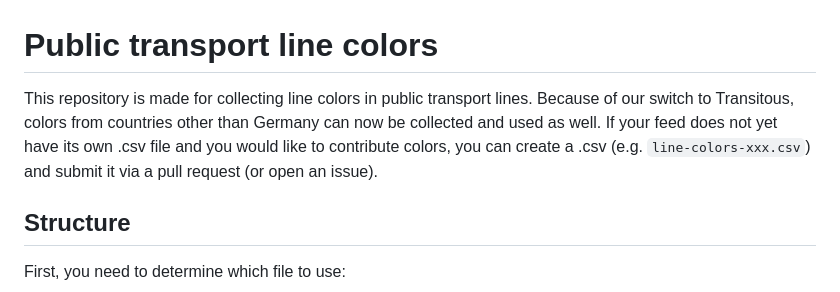
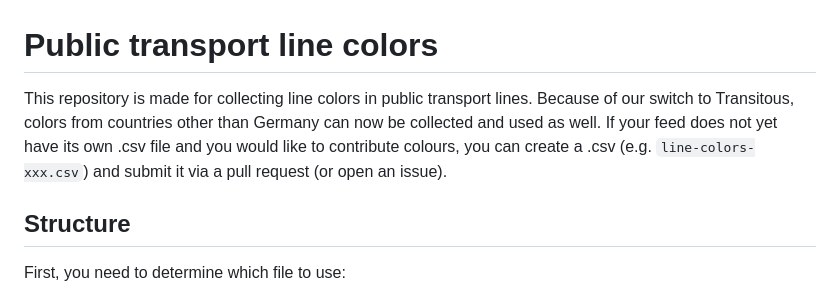
Before and after one commit to Traewelling/line-colors, a Markdown page: README.md, the part around the change. Rendered like a GitHub page.

Commit message:
Update README.md
Co-authored-by: luna-cant-code <223513004+luna-cant-code@users.noreply.github.com>

```diff
--- a/README.md
+++ b/README.md
@@ -1,7 +1,8 @@
 # Public transport line colors
 
 This repository is made for collecting line colors in public transport lines.
-Because of our switch to Transitous, colors from countries other than Germany can now be collected and used as well. If your feed does not yet have its own .csv file and you would like to contribute colors, you can create a .csv (e.g. `line-colors-xxx.csv`) and submit it via a pull request (or open an issue).
+Because of our switch to Transitous, colors from countries other than Germany can now be collected and used as well.
+If your feed does not yet have its own .csv file and you would like to contribute colours, you can create a .csv (e.g. `line-colors-xxx.csv`) and submit it via a pull request (or open an issue).
 
 ## Structure
 
```
